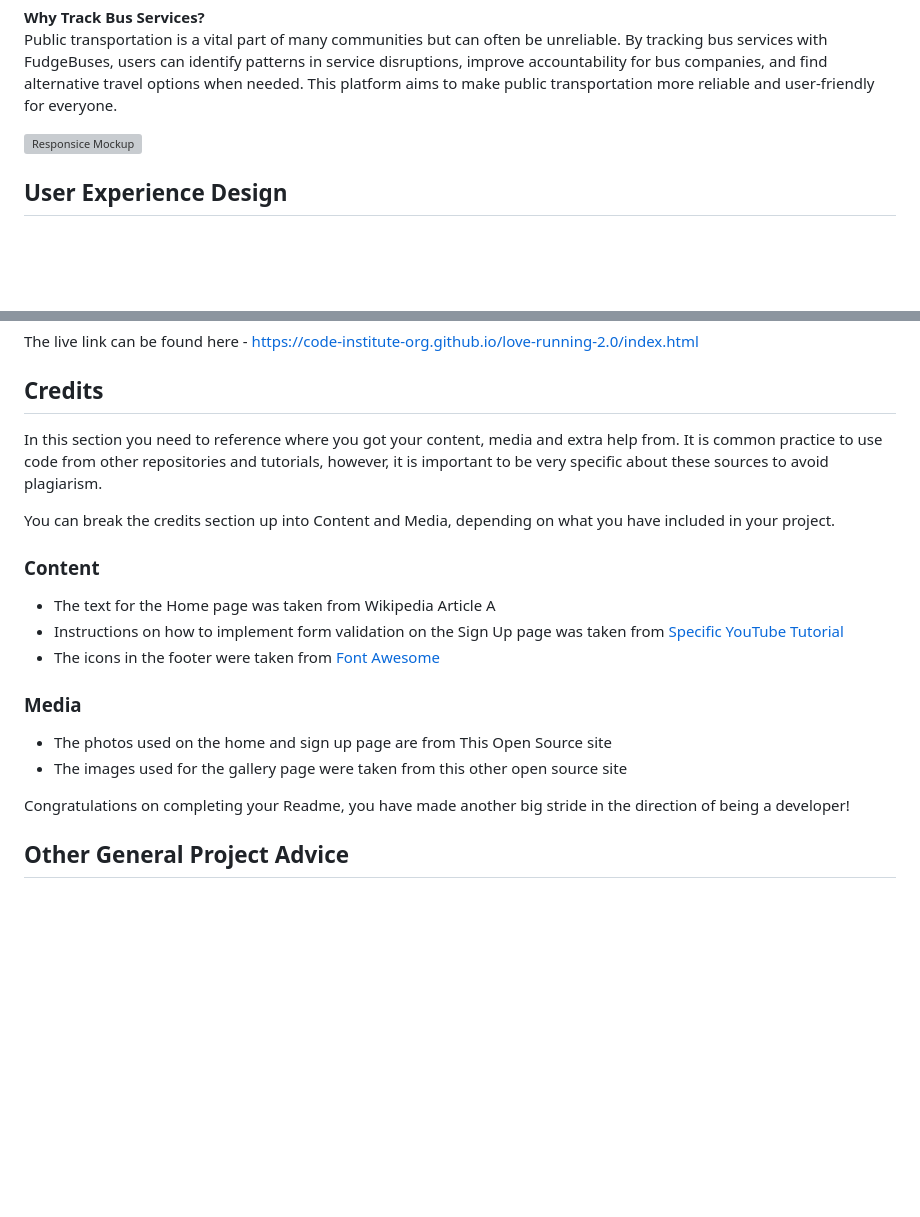
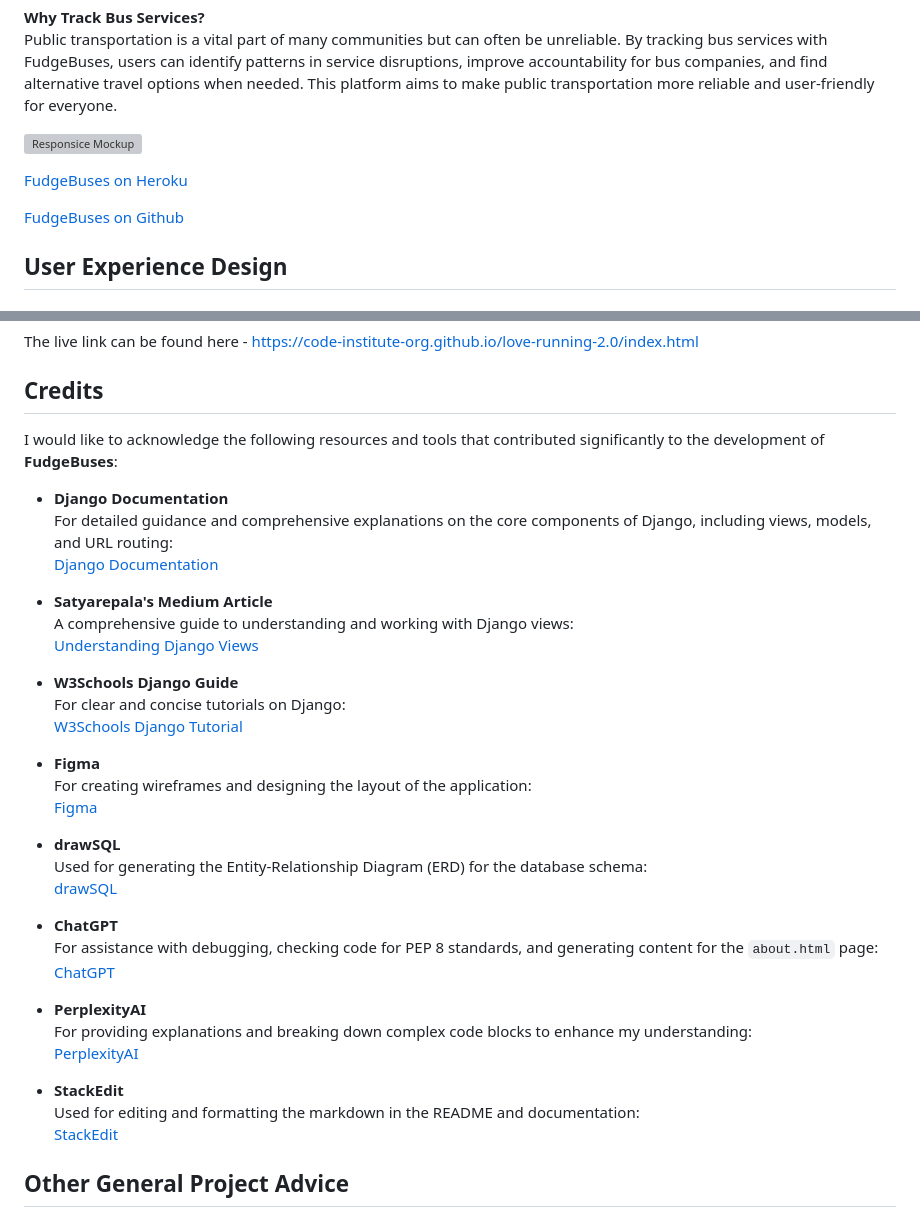
Before and after one commit to chuckydillo/fudge-buses, a Markdown page: documentation/README.md, 2 parts joined by grey strips. Drawn GitHub-style; blank space fills up the shorter version; grey boxes are pictures that could not be loaded.

Commit message:
add credits, add links to deployment and github

```diff
--- a/documentation/README.md
+++ b/documentation/README.md
@@ -10,6 +10,9 @@ Public transportation is a vital part of many communities but can often be unrel
 
 ![Responsice Mockup](https://github.com/lucyrush/readme-template/blob/master/media/love_running_mockup.png)
 
+ [FudgeBuses on Heroku](https://fudgebuses-2818f2a44822.herokuapp.com/)
+
+[FudgeBuses on Github](https://github.com/chuckydillo/fudge-buses)
 ## User Experience Design
 
 ## Features
@@ -91,23 +94,39 @@ The live link can be found here - https://code-institute-org.github.io/love-runn
 
 ## Credits
 
-In this section you need to reference where you got your content, media and extra help from. It is common practice to use code from other repositories and tutorials, however, it is important to be very specific about these sources to avoid plagiarism.
+I would like to acknowledge the following resources and tools that contributed significantly to the development of **FudgeBuses**:
 
-You can break the credits section up into Content and Media, depending on what you have included in your project.
+- **Django Documentation**
+  For detailed guidance and comprehensive explanations on the core components of Django, including views, models, and URL routing:
+  [Django Documentation](https://docs.djangoproject.com/en/5.1/)
 
-### Content
+- **Satyarepala's Medium Article**
+  A comprehensive guide to understanding and working with Django views:
+  [Understanding Django Views](https://medium.com/@satyarepala/a-comprehensive-guide-to-django-views-understanding-types-and-use-cases-4a02a078ced)
 
-- The text for the Home page was taken from Wikipedia Article A
-- Instructions on how to implement form validation on the Sign Up page was taken from [Specific YouTube Tutorial](https://www.youtube.com/)
-- The icons in the footer were taken from [Font Awesome](https://fontawesome.com/)
+- **W3Schools Django Guide**
+  For clear and concise tutorials on Django:
+  [W3Schools Django Tutorial](https://www.w3schools.com/django/index.php)
 
-### Media
+- **Figma**
+  For creating wireframes and designing the layout of the application:
+  [Figma](https://www.figma.com/)
 
-- The photos used on the home and sign up page are from This Open Source site
-- The images used for the gallery page were taken from this other open source site
+- **drawSQL**
+  Used for generating the Entity-Relationship Diagram (ERD) for the database schema:
+  [drawSQL](https://drawsql.app/)
 
+- **ChatGPT**
+  For assistance with debugging, checking code for PEP 8 standards, and generating content for the `about.html` page:
+  [ChatGPT](https://openai.com/chatgpt)
 
-Congratulations on completing your Readme, you have made another big stride in the direction of being a developer!
+- **PerplexityAI**
+  For providing explanations and breaking down complex code blocks to enhance my understanding:
+  [PerplexityAI](https://www.perplexity.ai/)
+
+- **StackEdit**
+Used for editing and formatting the markdown in the README and documentation:
+[StackEdit](https://stackedit.io/)
 
 ## Other General Project Advice
 
```
